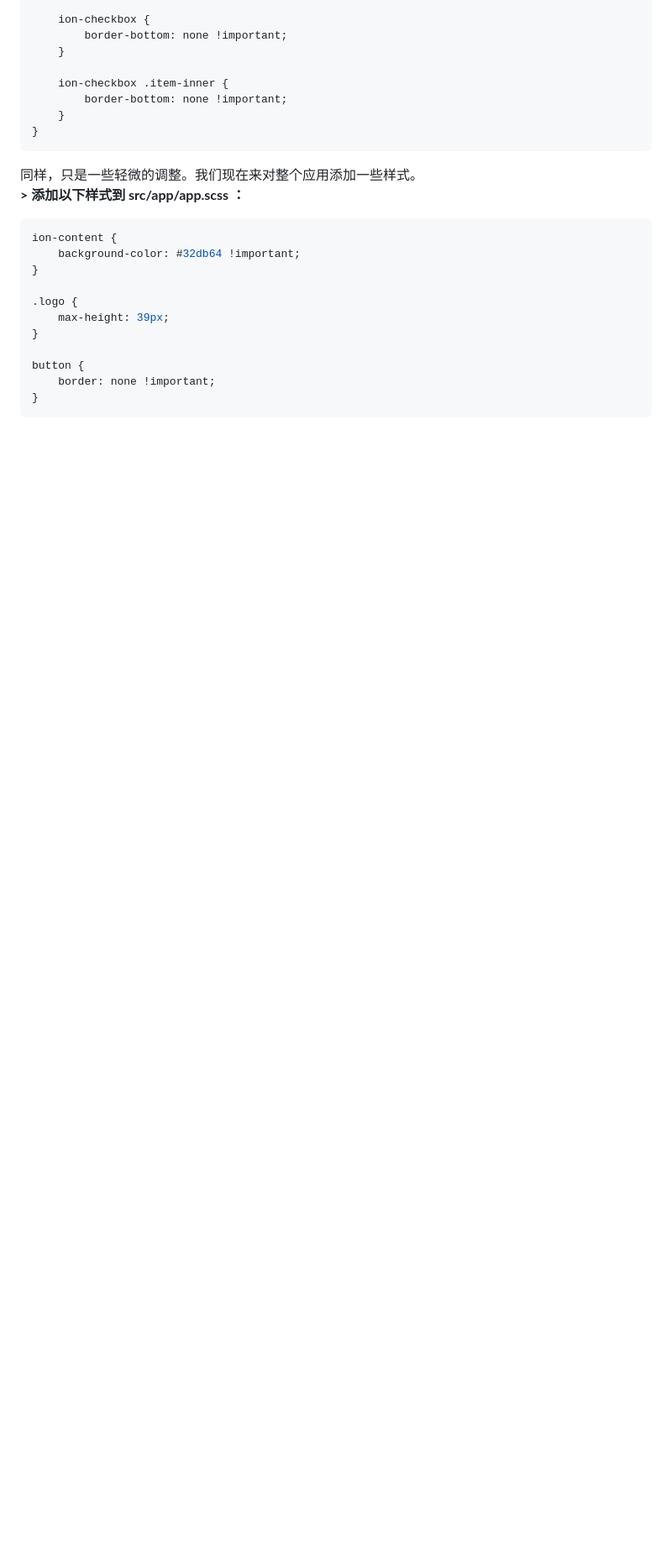
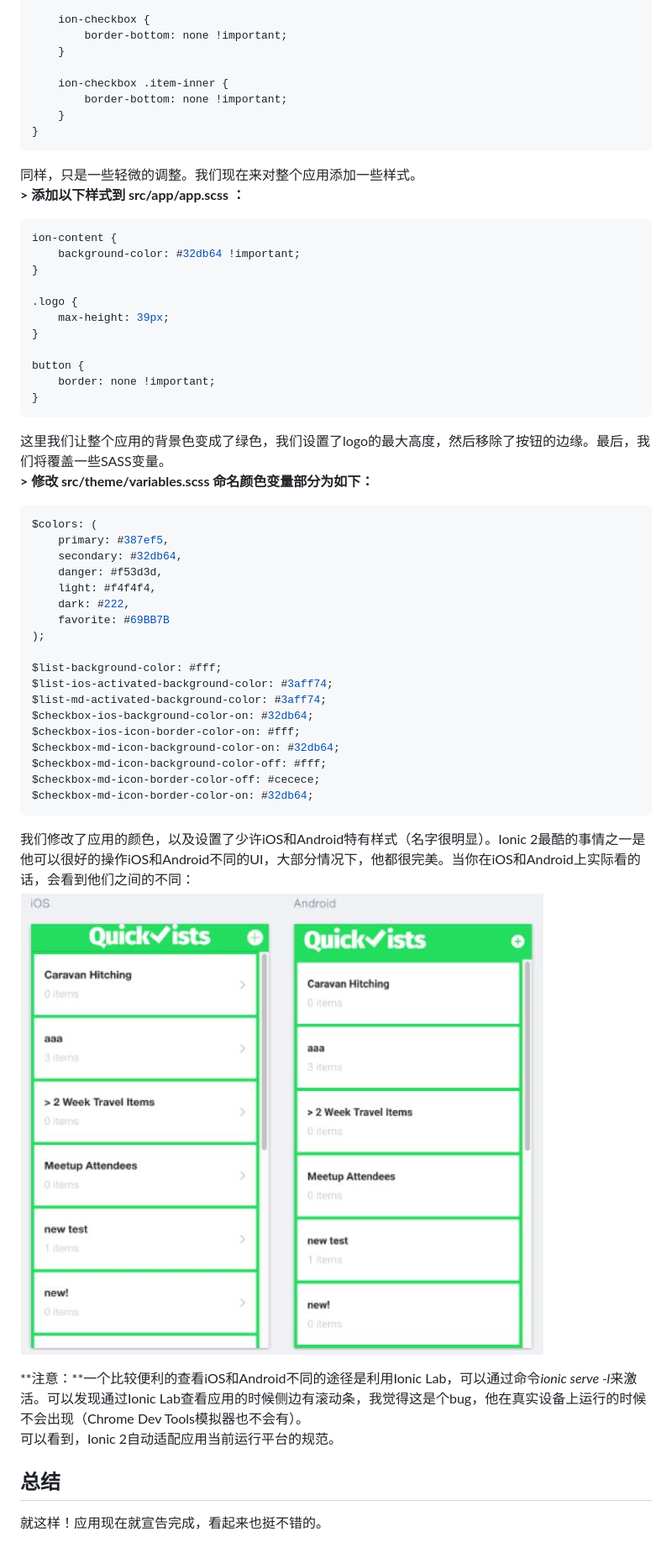
Before and after one commit to adoontheway/build_ionic2_app_chinese, a Markdown page: chapter2/2.7.md, the part around the change. Shown: that part at 84% size. GitHub-like rendering; pictures changed too: imgs/2.7.3.jpg (added); blank space fills up the shorter version.

Commit message:
lesson 2.7 完成

````diff
--- a/chapter2/2.7.md
+++ b/chapter2/2.7.md
@@ -263,3 +263,33 @@ button {
     border: none !important;
 }
 ```
+这里我们让整个应用的背景色变成了绿色，我们设置了logo的最大高度，然后移除了按钮的边缘。最后，我们将覆盖一些SASS变量。
+**> 修改 src/theme/variables.scss 命名颜色变量部分为如下：**
+```css
+$colors: (
+    primary: #387ef5,
+    secondary: #32db64,
+    danger: #f53d3d,
+    light: #f4f4f4,
+    dark: #222,
+    favorite: #69BB7B
+);
+
+$list-background-color: #fff;
+$list-ios-activated-background-color: #3aff74;
+$list-md-activated-background-color: #3aff74;
+$checkbox-ios-background-color-on: #32db64;
+$checkbox-ios-icon-border-color-on: #fff;
+$checkbox-md-icon-background-color-on: #32db64;
+$checkbox-md-icon-background-color-off: #fff;
+$checkbox-md-icon-border-color-off: #cecece;
+$checkbox-md-icon-border-color-on: #32db64;
+```
+我们修改了应用的颜色，以及设置了少许iOS和Android特有样式（名字很明显）。Ionic 2最酷的事情之一是他可以很好的操作iOS和Android不同的UI，大部分情况下，他都很完美。当你在iOS和Android上实际看的话，会看到他们之间的不同：
+![iOS和Android的不同](/imgs/2.7.3.jpg)
+
+**注意：**一个比较便利的查看iOS和Android不同的途径是利用Ionic Lab，可以通过命令*ionic serve -l*来激活。可以发现通过Ionic Lab查看应用的时候侧边有滚动条，我觉得这是个bug，他在真实设备上运行的时候不会出现（Chrome Dev Tools模拟器也不会有）。
+可以看到，Ionic 2自动适配应用当前运行平台的规范。
+
+## 总结
+就这样！应用现在就宣告完成，看起来也挺不错的。
````
